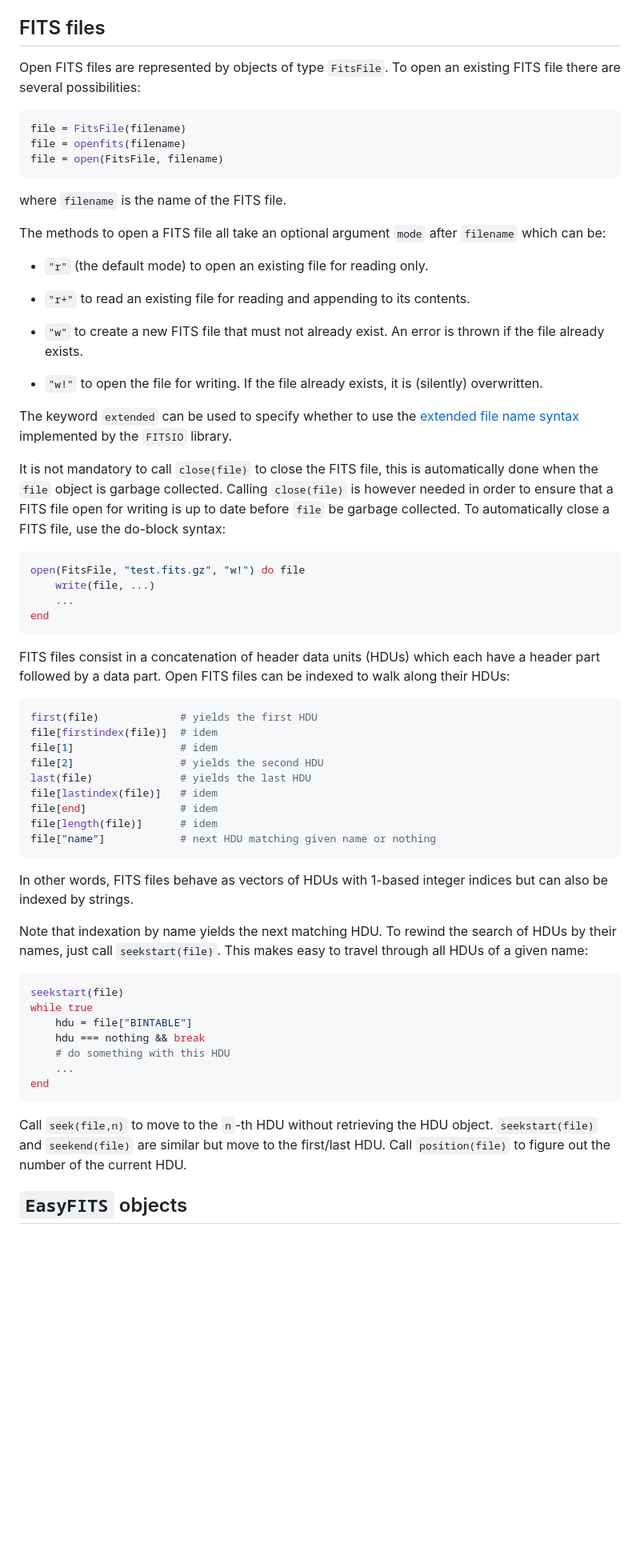
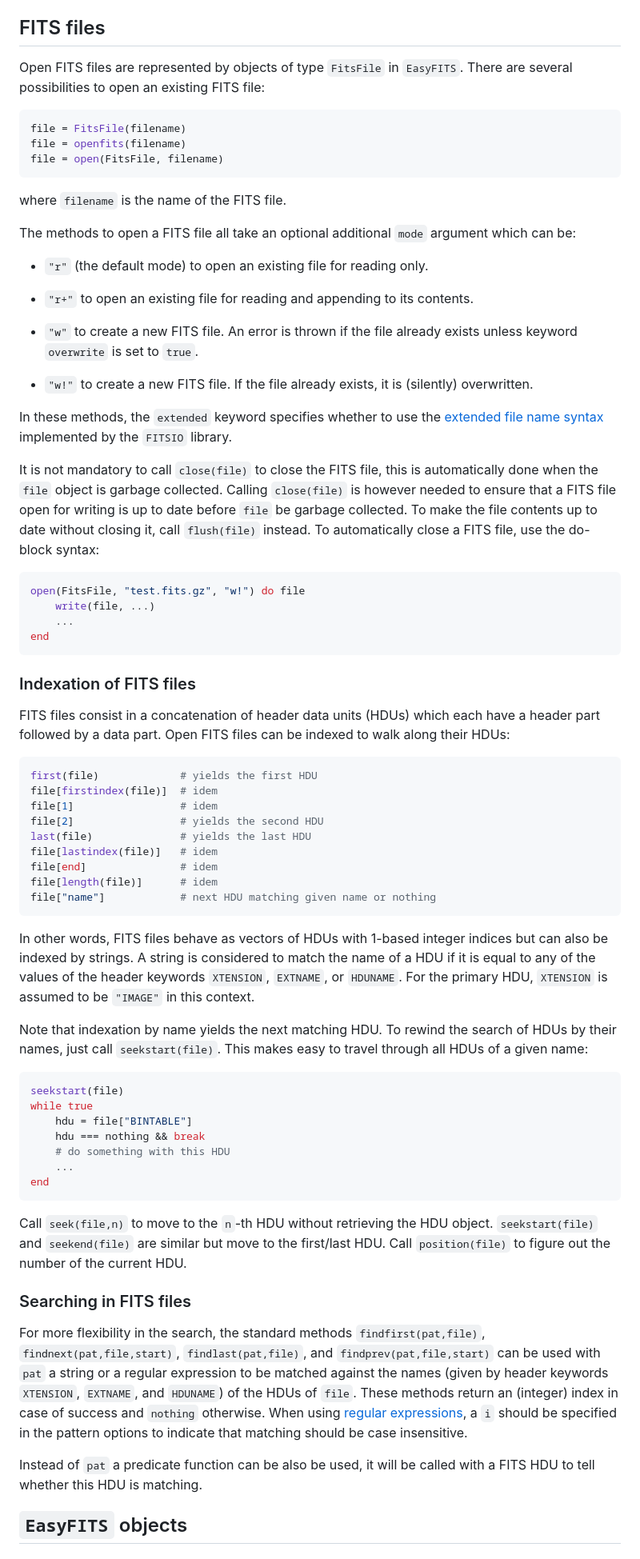
Before and after one commit to emmt/EasyFITS.jl, a Markdown page: README.md, the part around the change. Shown: that part at 80% size. Drawn GitHub-style; blank space fills up the shorter version.

````diff
--- a/README.md
+++ b/README.md
@@ -26,8 +26,8 @@ prefixed by `FITS_...`), a few methods (`write!`, `readfits`, `openfits`,
 
 ## FITS files
 
-Open FITS files are represented by objects of type `FitsFile`. To open an
-existing FITS file there are several possibilities:
+Open FITS files are represented by objects of type `FitsFile` in `EasyFITS`.
+There are several possibilities to open an existing FITS file:
 
 ```julia
 file = FitsFile(filename)
@@ -37,29 +37,30 @@ file = open(FitsFile, filename)
 
 where `filename` is the name of the FITS file.
 
-The methods to open a FITS file all take an optional argument `mode` after
-`filename` which can be:
+The methods to open a FITS file all take an optional additional `mode` argument
+which can be:
 
 - `"r"` (the default mode) to open an existing file for reading only.
 
-- `"r+"` to read an existing file for reading and appending to its contents.
+- `"r+"` to open an existing file for reading and appending to its contents.
 
-- `"w"` to create a new FITS file that must not already exist. An error is
-  thrown if the file already exists.
+- `"w"` to create a new FITS file. An error is thrown if the file already
+  exists unless keyword `overwrite` is set to `true`.
 
-- `"w!"` to open the file for writing. If the file already exists, it is
+- `"w!"` to create a new FITS file. If the file already exists, it is
   (silently) overwritten.
 
-The keyword `extended` can be used to specify whether to use the [extended file
-name
+In these methods, the `extended` keyword specifies whether to use the [extended
+file name
 syntax](https://heasarc.gsfc.nasa.gov/docs/software/fitsio/c/c_user/node83.html)
 implemented by the `FITSIO` library.
 
 It is not mandatory to call `close(file)` to close the FITS file, this is
 automatically done when the `file` object is garbage collected. Calling
-`close(file)` is however needed in order to ensure that a FITS file open for
-writing is up to date before `file` be garbage collected. To automatically
-close a FITS file, use the do-block syntax:
+`close(file)` is however needed to ensure that a FITS file open for writing is
+up to date before `file` be garbage collected. To make the file contents up to
+date without closing it, call `flush(file)` instead. To automatically close a
+FITS file, use the do-block syntax:
 
 ``` julia
 open(FitsFile, "test.fits.gz", "w!") do file
@@ -67,6 +68,9 @@ open(FitsFile, "test.fits.gz", "w!") do file
     ...
 end
 ```
+
+
+### Indexation of FITS files
 
 FITS files consist in a concatenation of header data units (HDUs) which each
 have a header part followed by a data part. Open FITS files can be indexed to
@@ -85,7 +89,10 @@ file["name"]            # next HDU matching given name or nothing
 ```
 
 In other words, FITS files behave as vectors of HDUs with 1-based integer
-indices but can also be indexed by strings.
+indices but can also be indexed by strings. A string is considered to match the
+name of a HDU if it is equal to any of the values of the header keywords
+`XTENSION`, `EXTNAME`, or `HDUNAME`. For the primary HDU, `XTENSION` is assumed
+to be `"IMAGE"` in this context.
 
 Note that indexation by name yields the next matching HDU. To rewind the search
 of HDUs by their names, just call `seekstart(file)`. This makes easy to travel
@@ -101,9 +108,27 @@ while true
 end
 ```
 
-Call `seek(file,n)` to move to the `n`-th HDU without retrieving the HDU object.
-`seekstart(file)` and `seekend(file)` are similar but move to the first/last HDU.
-Call `position(file)` to figure out the number of the current HDU.
+Call `seek(file,n)` to move to the `n`-th HDU without retrieving the HDU
+object. `seekstart(file)` and `seekend(file)` are similar but move to the
+first/last HDU. Call `position(file)` to figure out the number of the current
+HDU.
+
+
+### Searching in FITS files
+
+For more flexibility in the search, the standard methods `findfirst(pat,file)`,
+`findnext(pat,file,start)`, `findlast(pat,file)`, and
+`findprev(pat,file,start)` can be used with `pat` a string or a regular
+expression to be matched against the names (given by header keywords
+`XTENSION`, `EXTNAME`, and `HDUNAME`) of the HDUs of `file`. These methods
+return an (integer) index in case of success and `nothing` otherwise. When
+using [regular
+expressions](https://docs.julialang.org/en/v1/manual/strings/#man-regex-literals),
+a `i` should be specified in the pattern options to indicate that matching
+should be case insensitive.
+
+Instead of `pat` a predicate function can be also be used, it will be called
+with a FITS HDU to tell whether this HDU is matching.
 
 
 ## `EasyFITS` objects
````
